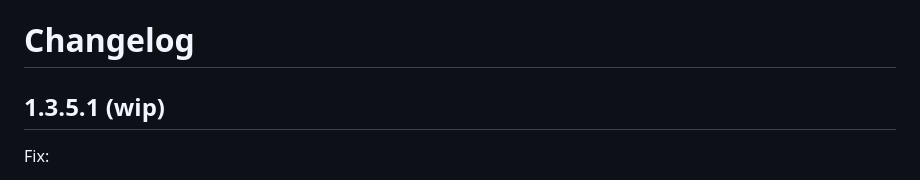
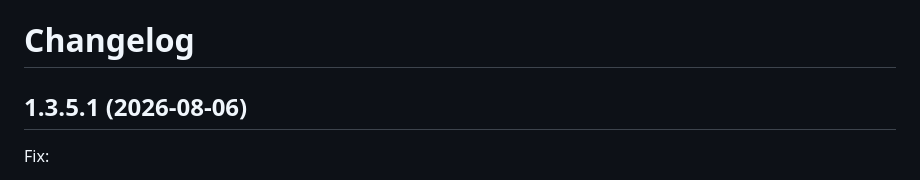
Before and after one commit to dblaschke-LANL/PyDislocDyn, a Markdown page: changelog.md, the part around the change. Drawn GitHub-style.

Commit message:
update changelog

```diff
--- a/changelog.md
+++ b/changelog.md
@@ -1,5 +1,5 @@
 # Changelog
-## 1.3.5.1 (wip)
+## 1.3.5.1 (2026-08-06)
 
 Fix:
 
```
